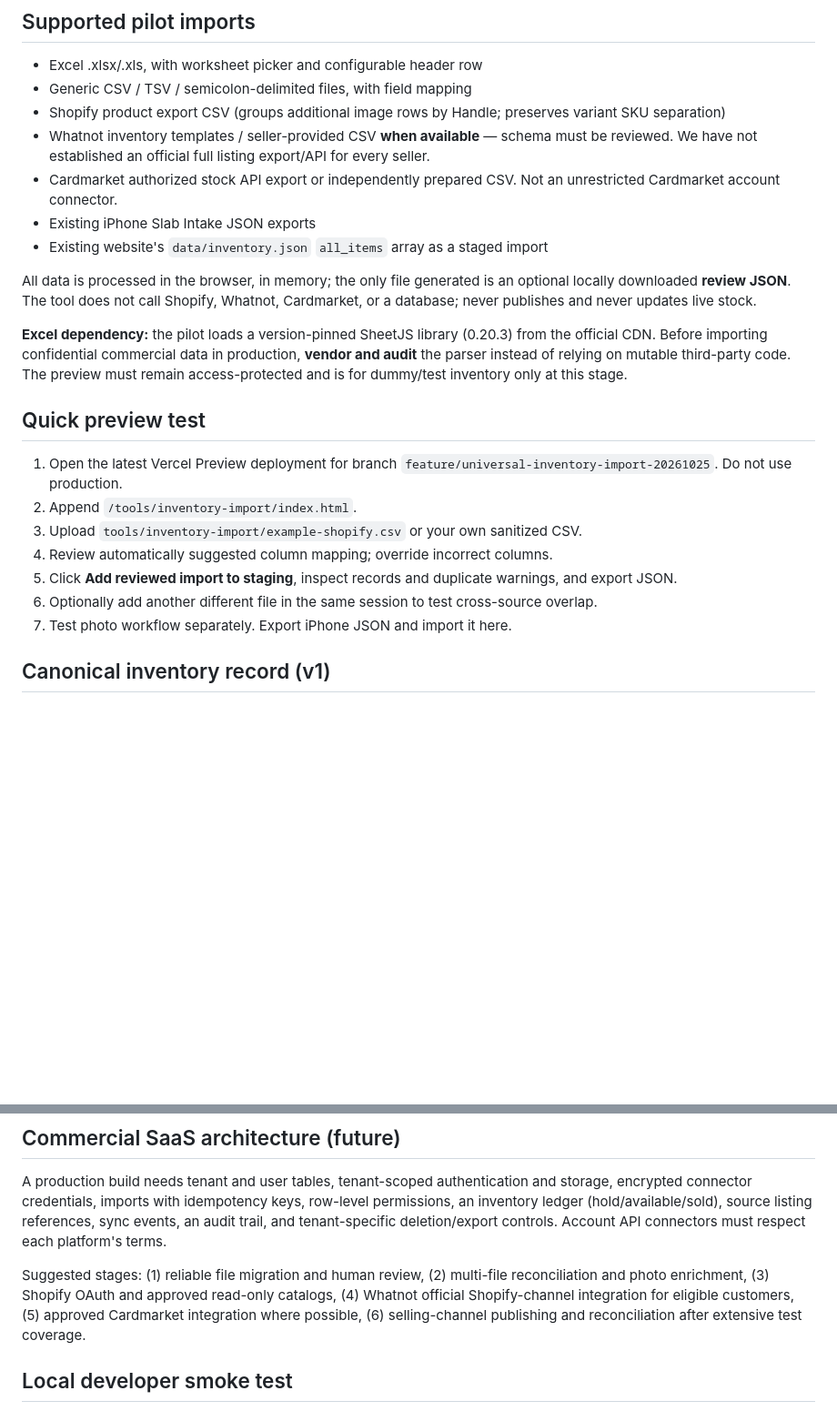
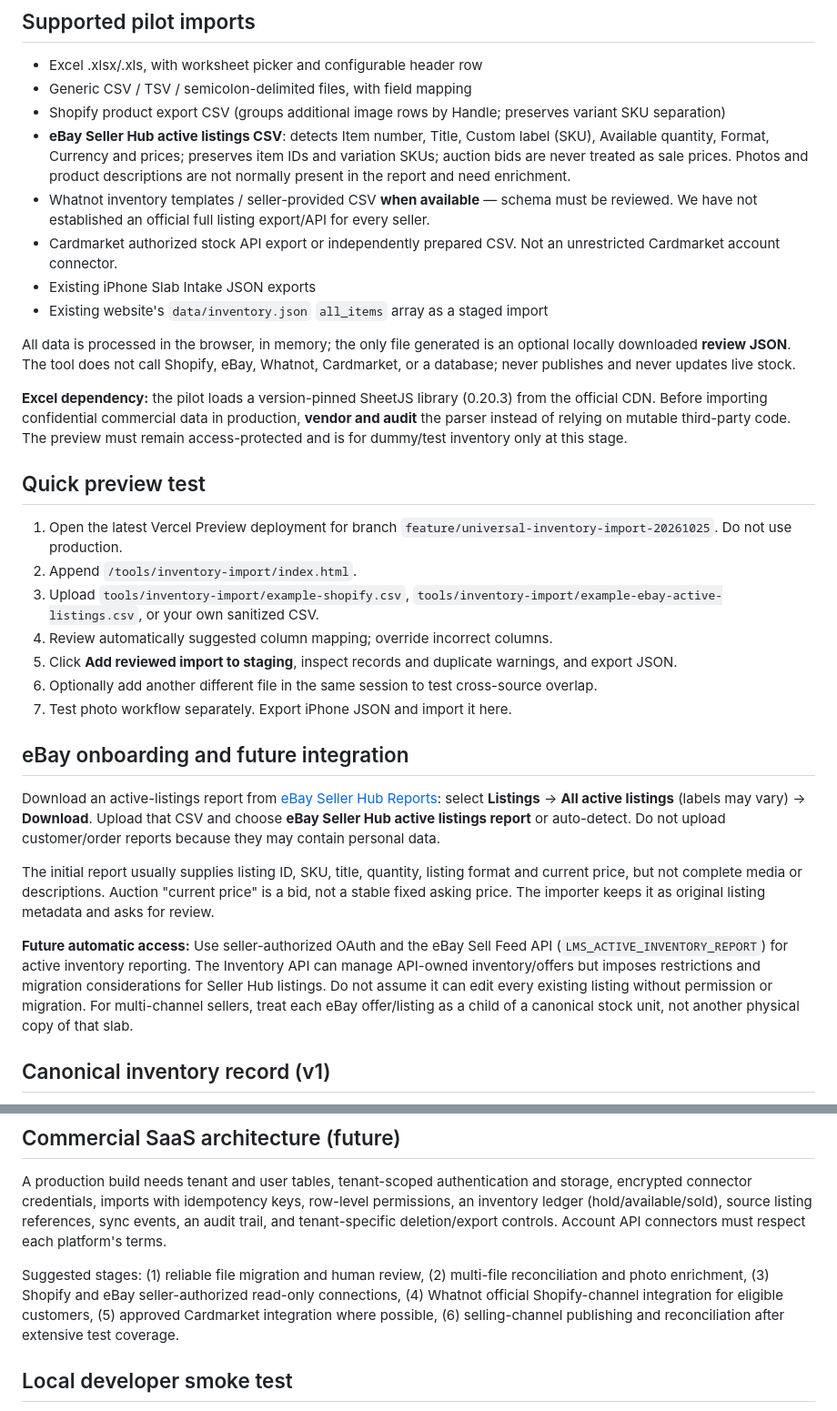
Before and after one commit to ayanpande-live/epic-decks-live, a Markdown page: tools/inventory-import/README.md, 2 parts joined by grey strips. Shown at 91% size. GitHub-like rendering; blank space fills up the shorter version.

Commit message:
Document eBay Seller Hub onboarding and authorized API roadmap

```diff
--- a/tools/inventory-import/README.md
+++ b/tools/inventory-import/README.md
@@ -10,23 +10,32 @@
 - Excel .xlsx/.xls, with worksheet picker and configurable header row
 - Generic CSV / TSV / semicolon-delimited files, with field mapping
 - Shopify product export CSV (groups additional image rows by Handle; preserves variant SKU separation)
+- **eBay Seller Hub active listings CSV**: detects Item number, Title, Custom label (SKU), Available quantity, Format, Currency and prices; preserves item IDs and variation SKUs; auction bids are never treated as sale prices. Photos and product descriptions are not normally present in the report and need enrichment.
 - Whatnot inventory templates / seller-provided CSV **when available** — schema must be reviewed. We have not established an official full listing export/API for every seller.
 - Cardmarket authorized stock API export or independently prepared CSV. Not an unrestricted Cardmarket account connector.
 - Existing iPhone Slab Intake JSON exports
 - Existing website's `data/inventory.json` `all_items` array as a staged import
 
-All data is processed in the browser, in memory; the only file generated is an optional locally downloaded **review JSON**. The tool does not call Shopify, Whatnot, Cardmarket, or a database; never publishes and never updates live stock.
+All data is processed in the browser, in memory; the only file generated is an optional locally downloaded **review JSON**. The tool does not call Shopify, eBay, Whatnot, Cardmarket, or a database; never publishes and never updates live stock.
 
 **Excel dependency:** the pilot loads a version-pinned SheetJS library (0.20.3) from the official CDN. Before importing confidential commercial data in production, **vendor and audit** the parser instead of relying on mutable third-party code. The preview must remain access-protected and is for dummy/test inventory only at this stage.
 
 ## Quick preview test
 1. Open the latest Vercel Preview deployment for branch `feature/universal-inventory-import-20261025`. Do not use production.
 2. Append `/tools/inventory-import/index.html`.
-3. Upload `tools/inventory-import/example-shopify.csv` or your own sanitized CSV.
+3. Upload `tools/inventory-import/example-shopify.csv`, `tools/inventory-import/example-ebay-active-listings.csv`, or your own sanitized CSV.
 4. Review automatically suggested column mapping; override incorrect columns.
 5. Click **Add reviewed import to staging**, inspect records and duplicate warnings, and export JSON.
 6. Optionally add another different file in the same session to test cross-source overlap.
 7. Test photo workflow separately. Export iPhone JSON and import it here.
+
+## eBay onboarding and future integration
+
+Download an active-listings report from [eBay Seller Hub Reports](https://www.ebay.com/sh/reports/downloads): select **Listings** → **All active listings** (labels may vary) → **Download**. Upload that CSV and choose **eBay Seller Hub active listings report** or auto-detect. Do not upload customer/order reports because they may contain personal data.
+
+The initial report usually supplies listing ID, SKU, title, quantity, listing format and current price, but not complete media or descriptions. Auction "current price" is a bid, not a stable fixed asking price. The importer keeps it as original listing metadata and asks for review.
+
+**Future automatic access:** Use seller-authorized OAuth and the eBay Sell Feed API (`LMS_ACTIVE_INVENTORY_REPORT`) for active inventory reporting. The Inventory API can manage API-owned inventory/offers but imposes restrictions and migration considerations for Seller Hub listings. Do not assume it can edit every existing listing without permission or migration. For multi-channel sellers, treat each eBay offer/listing as a child of a canonical stock unit, not another physical copy of that slab.
 
 ## Canonical inventory record (v1)
 - `identity`: SKU, grader, grade, certificate, title, set, number, language, item type, condition
@@ -41,7 +50,7 @@ All data is processed in the browser, in memory; the only file generated is an o
 ## Commercial SaaS architecture (future)
 A production build needs tenant and user tables, tenant-scoped authentication and storage, encrypted connector credentials, imports with idempotency keys, row-level permissions, an inventory ledger (hold/available/sold), source listing references, sync events, an audit trail, and tenant-specific deletion/export controls. Account API connectors must respect each platform's terms.
 
-Suggested stages: (1) reliable file migration and human review, (2) multi-file reconciliation and photo enrichment, (3) Shopify OAuth and approved read-only catalogs, (4) Whatnot official Shopify-channel integration for eligible customers, (5) approved Cardmarket integration where possible, (6) selling-channel publishing and reconciliation after extensive test coverage.
+Suggested stages: (1) reliable file migration and human review, (2) multi-file reconciliation and photo enrichment, (3) Shopify and eBay seller-authorized read-only connections, (4) Whatnot official Shopify-channel integration for eligible customers, (5) approved Cardmarket integration where possible, (6) selling-channel publishing and reconciliation after extensive test coverage.
 
 ## Local developer smoke test
 `node --test tools/inventory-import/normalize.test.mjs`
```
